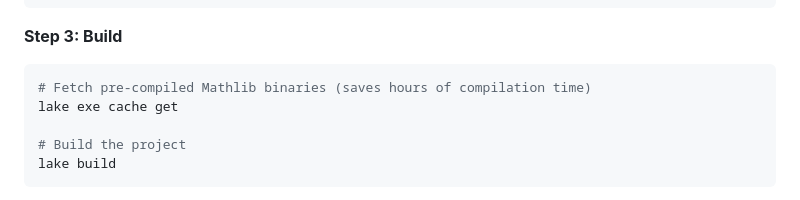
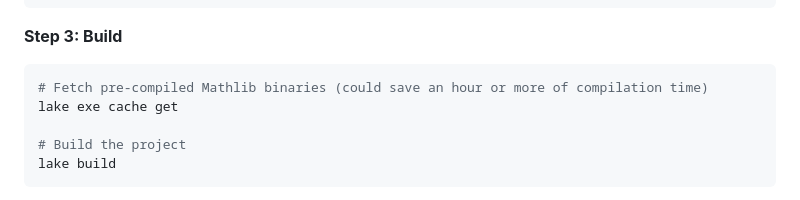
Before and after one commit to JasonShroyer/sgc-lean, a Markdown page: README.md, the part around the change. GitHub-like rendering.

Commit message:
docs: refine cache step description

````diff
--- a/README.md
+++ b/README.md
@@ -141,7 +141,7 @@ rm -rf .lake
 
 **Step 3: Build**
 ```bash
-# Fetch pre-compiled Mathlib binaries (saves hours of compilation time)
+# Fetch pre-compiled Mathlib binaries (could save an hour or more of compilation time)
 lake exe cache get
 
 # Build the project
````
